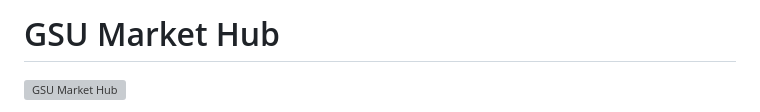
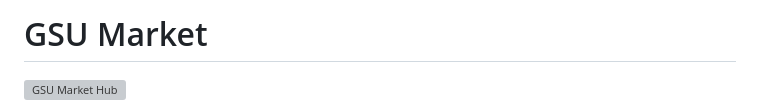
Before and after one commit to Adams-404/Campus-Deal-NG, a Markdown page: README.md, the part around the change. Rendered like a GitHub page; grey boxes are pictures that could not be loaded.

```diff
--- a/README.md
+++ b/README.md
@@ -1,5 +1,5 @@
 
-# GSU Market Hub
+# GSU Market
 
 ![GSU Market Hub](https://gsu-market-hub.vercel.app/logo.png)
 
```
